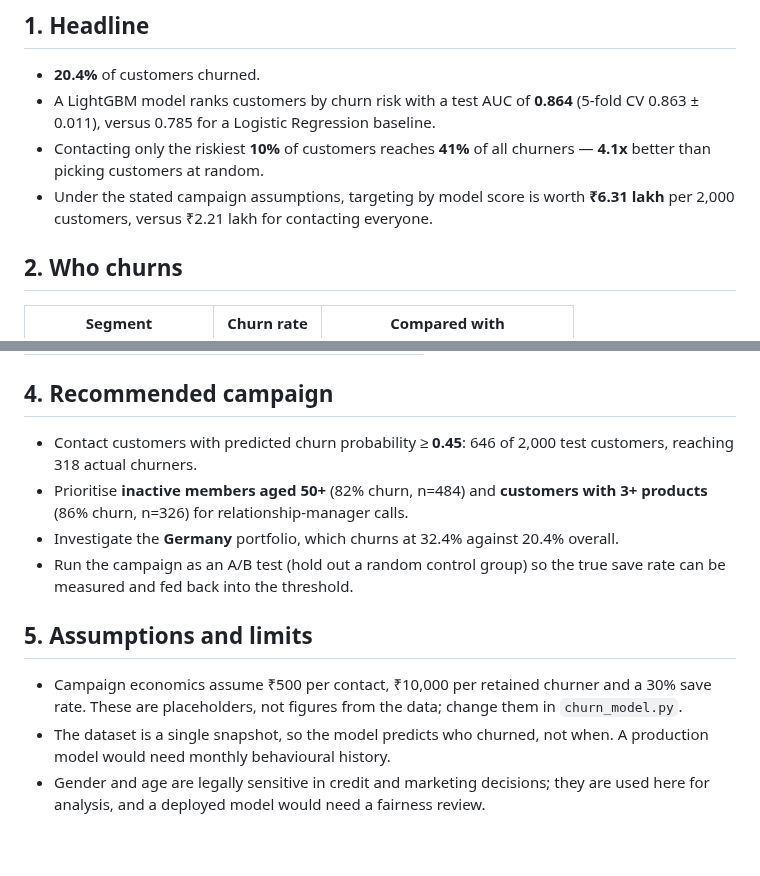
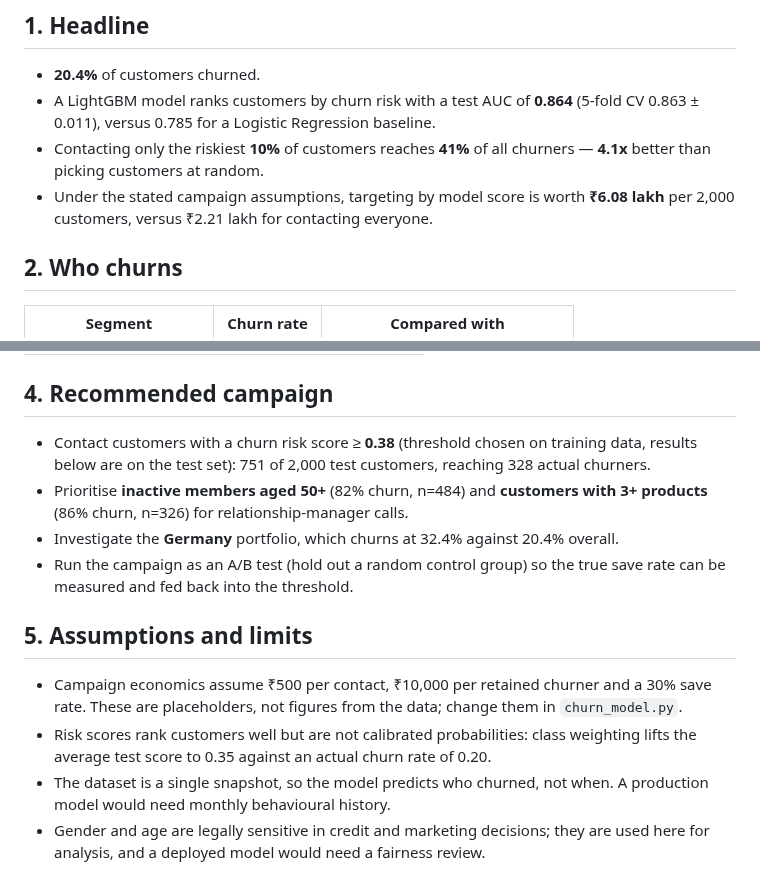
Before and after one commit to techi101/customer-churn-prediction, a Markdown page: reports/executive_report.md, 2 parts joined by grey strips. GitHub-like rendering; blank space fills up the shorter version.

```diff
--- a/reports/executive_report.md
+++ b/reports/executive_report.md
@@ -5,7 +5,7 @@
 - **20.4%** of customers churned.
 - A LightGBM model ranks customers by churn risk with a test AUC of **0.864** (5-fold CV 0.863 ± 0.011), versus 0.785 for a Logistic Regression baseline.
 - Contacting only the riskiest **10%** of customers reaches **41%** of all churners — **4.1x** better than picking customers at random.
-- Under the stated campaign assumptions, targeting by model score is worth **₹6.31 lakh** per 2,000 customers, versus ₹2.21 lakh for contacting everyone.
+- Under the stated campaign assumptions, targeting by model score is worth **₹6.08 lakh** per 2,000 customers, versus ₹2.21 lakh for contacting everyone.
 
 ## 2. Who churns
 | Segment | Churn rate | Compared with |
@@ -29,12 +29,13 @@ Actual churn in the held-out test set, by predicted risk segment:
 | Low Risk | 1,079 | 5.2% |
 
 ## 4. Recommended campaign
-- Contact customers with predicted churn probability ≥ **0.45**: 646 of 2,000 test customers, reaching 318 actual churners.
+- Contact customers with a churn risk score ≥ **0.38** (threshold chosen on training data, results below are on the test set): 751 of 2,000 test customers, reaching 328 actual churners.
 - Prioritise **inactive members aged 50+** (82% churn, n=484) and **customers with 3+ products** (86% churn, n=326) for relationship-manager calls.
 - Investigate the **Germany** portfolio, which churns at 32.4% against 20.4% overall.
 - Run the campaign as an A/B test (hold out a random control group) so the true save rate can be measured and fed back into the threshold.
 
 ## 5. Assumptions and limits
 - Campaign economics assume ₹500 per contact, ₹10,000 per retained churner and a 30% save rate. These are placeholders, not figures from the data; change them in `churn_model.py`.
+- Risk scores rank customers well but are not calibrated probabilities: class weighting lifts the average test score to 0.35 against an actual churn rate of 0.20.
 - The dataset is a single snapshot, so the model predicts who churned, not when. A production model would need monthly behavioural history.
 - Gender and age are legally sensitive in credit and marketing decisions; they are used here for analysis, and a deployed model would need a fairness review.
```
Also changed, not shown: README.md (+9 -8 lines), reports/model_evaluation.png, 6 other files.
